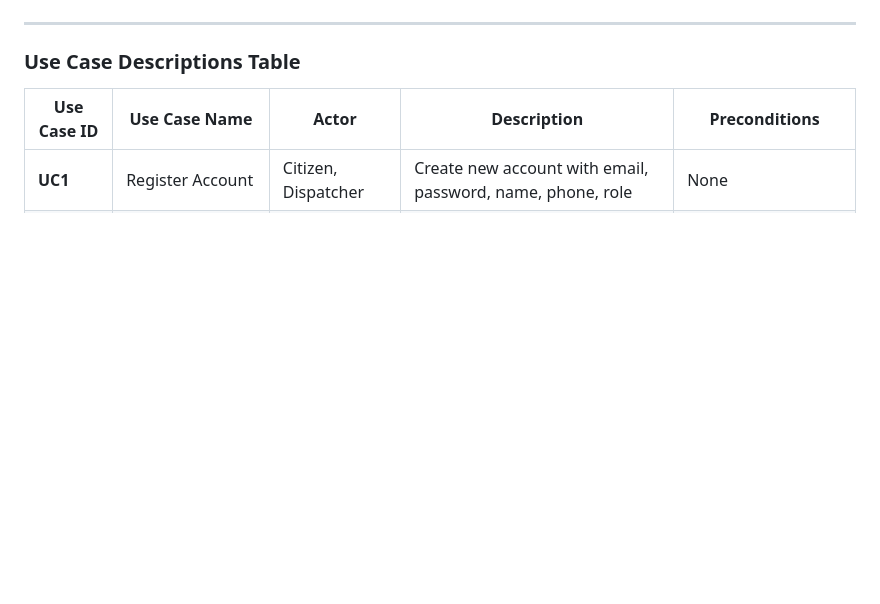
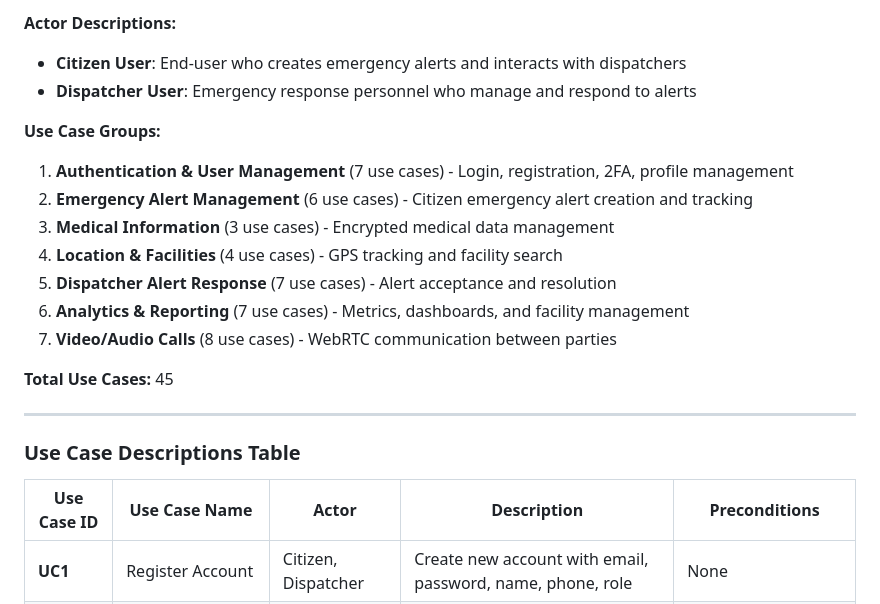
Before and after one commit to sqd2/Lighthouse-Emergency-Response, a Markdown page: DIAGRAMS.md, the part around one of its changes. GitHub-like rendering; blank space fills up the shorter version.

```diff
--- a/DIAGRAMS.md
+++ b/DIAGRAMS.md
@@ -645,3 +503,17 @@ graph TB
+**Actor Descriptions:**
+- **Citizen User**: End-user who creates emergency alerts and interacts with dispatchers
+- **Dispatcher User**: Emergency response personnel who manage and respond to alerts
+
+**Use Case Groups:**
+1. **Authentication & User Management** (7 use cases) - Login, registration, 2FA, profile management
+2. **Emergency Alert Management** (6 use cases) - Citizen emergency alert creation and tracking
+3. **Medical Information** (3 use cases) - Encrypted medical data management
+4. **Location & Facilities** (4 use cases) - GPS tracking and facility search
+5. **Dispatcher Alert Response** (7 use cases) - Alert acceptance and resolution
+6. **Analytics & Reporting** (7 use cases) - Metrics, dashboards, and facility management
+7. **Video/Audio Calls** (8 use cases) - WebRTC communication between parties
+
+**Total Use Cases:** 45
 
 ---
 
```
Also changed, not shown: other parts of DIAGRAMS.md (+120 -262 lines).
